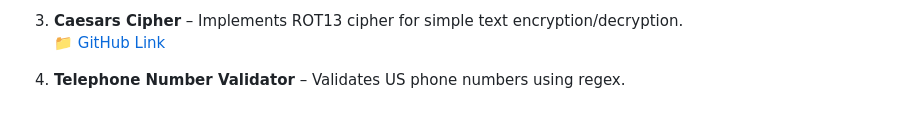
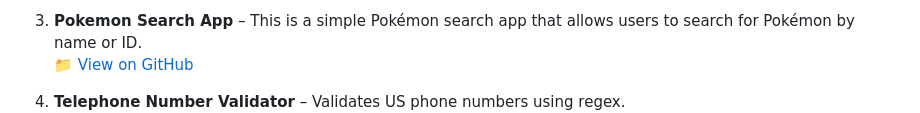
Before and after one commit to mh-shihan/freeCodeCamp, a Markdown page: README.md, the part around one of its changes. Drawn GitHub-style.

Commit message:
Added link of JavaScript Algorithms projects

```diff
--- a/README.md
+++ b/README.md
@@ -71,5 +71,5 @@ Each course includes **five projects** that demonstrate my understanding of the
 
-3. **Caesars Cipher** – Implements ROT13 cipher for simple text encryption/decryption.
-   📁 [GitHub Link]()
+3. **Pokemon Search App** – This is a simple Pokémon search app that allows users to search for Pokémon by name or ID.
+   📁 [View on GitHub](https://github.com/mh-shihan/freeCodeCamp/tree/main/js-algorithm-and-DS/pok%C3%A9mon-search-app)
 
 4. **Telephone Number Validator** – Validates US phone numbers using regex.
```
Also changed, not shown: other parts of README.md (+4 -4 lines).
